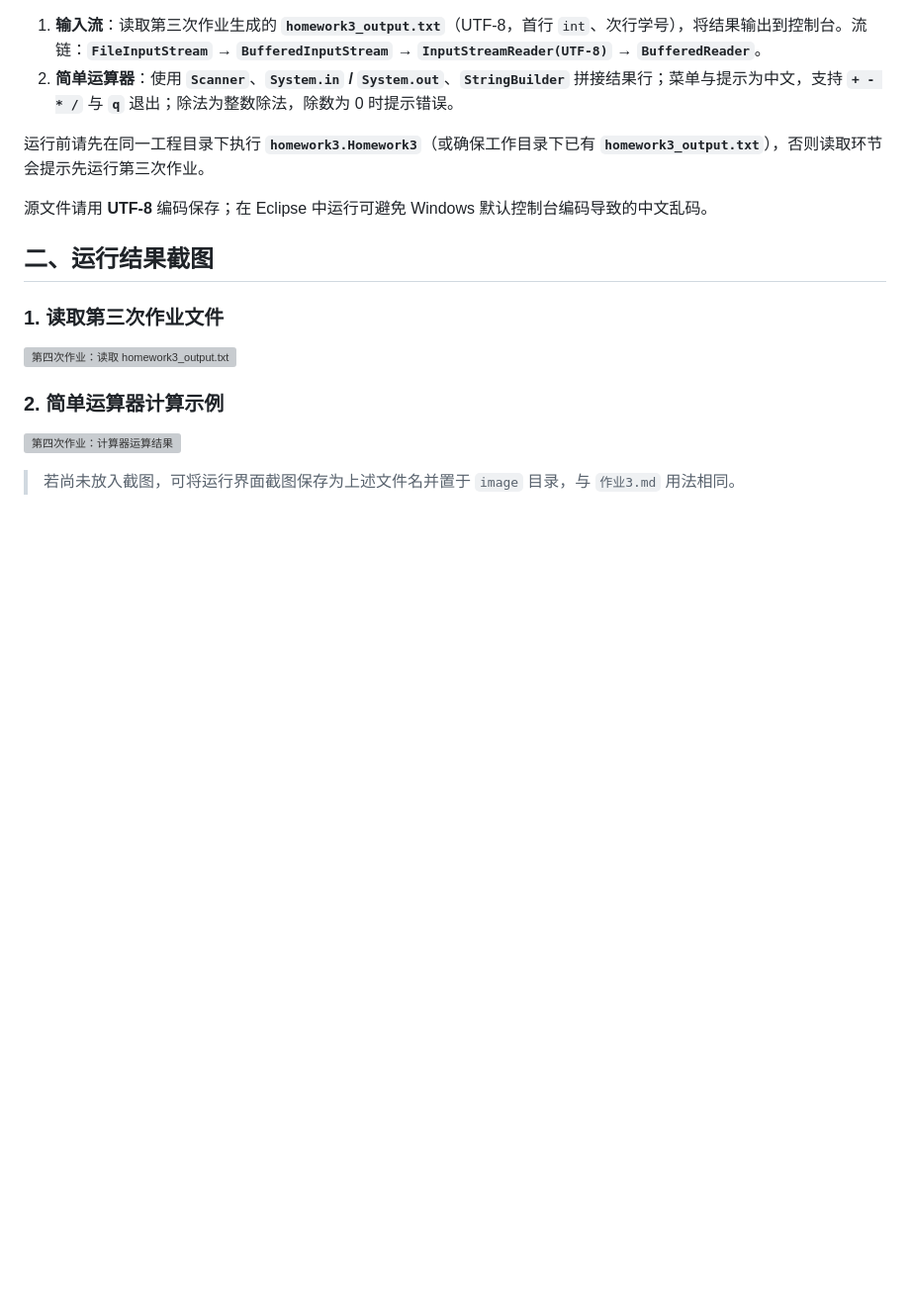
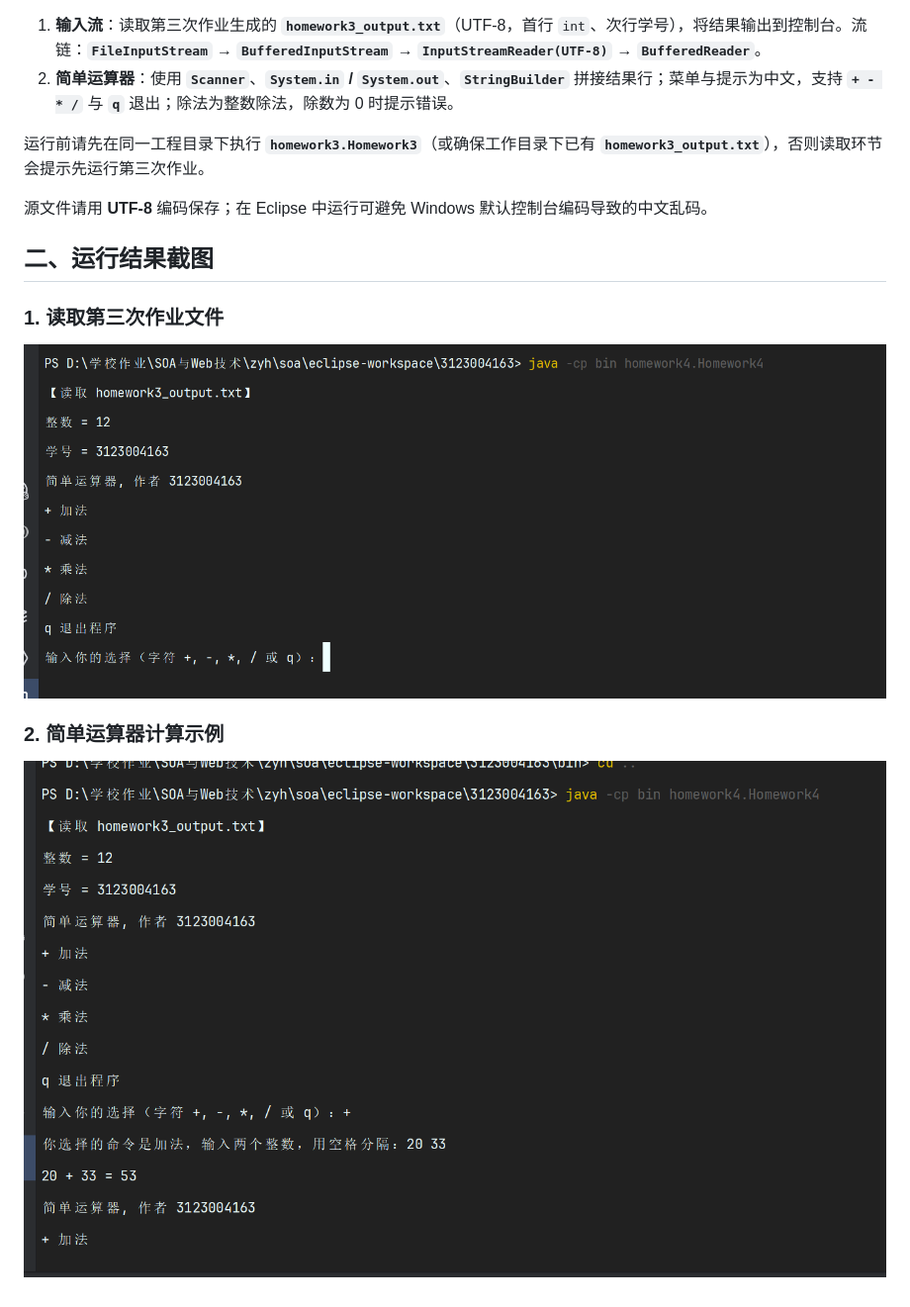
Before and after one commit to powertoredstar/soa, a Markdown page: 作业4.md, the part around the change. Shown at 99% size. GitHub-like rendering; pictures changed too: image/第4次作业-计算器计算结果.png (added), image/第4次作业-读取文件.png (added); blank space fills up the shorter version; grey boxes are pictures that could not be loaded.

```diff
--- a/作业4.md
+++ b/作业4.md
@@ -19,10 +19,8 @@
 
 ### 1. 读取第三次作业文件
 
-![第四次作业：读取 homework3_output.txt](image/第4次作业-读取文件.jpg)
+![第四次作业：读取 homework3_output.txt](image/第4次作业-读取文件.png)
 
 ### 2. 简单运算器计算示例
 
-![第四次作业：计算器运算结果](image/第4次作业-计算器计算结果.jpg)
-
-> 若尚未放入截图，可将运行界面截图保存为上述文件名并置于 `image` 目录，与 `作业3.md` 用法相同。
+![第四次作业：计算器运算结果](image/第4次作业-计算器计算结果.png)
```
Also changed, not shown: 作业5.md (added, +153 -0 lines), 第4次作业.md (deleted, +0 -24 lines), image/第5次作业-图1.png (added), image/第5次作业-图2.png (added), image/第5次作业-图3.png (added), image/第5次作业-图4.png (added), 1 other file.
